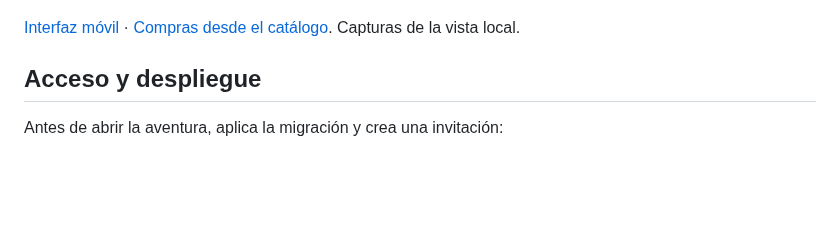
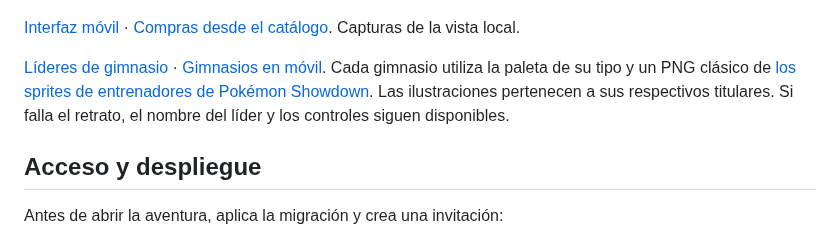
Before and after one commit to kevin0018/PokeShop, a Markdown page: docs/adventure.es.md, the part around the change. Rendered like a GitHub page; blank space fills up the shorter version.

Commit message:
feat: personalize gym cards with leader sprites and type colors

```diff
--- a/docs/adventure.es.md
+++ b/docs/adventure.es.md
@@ -7,6 +7,8 @@ La aventura es un reto privado de Kanto para un jugador, junto al catálogo púb
 [![Interfaz real del combate local](adventure.png)](adventure.png)
 
 [Interfaz móvil](adventure-mobile.png) · [Compras desde el catálogo](catalog-trainer.png). Capturas de la vista local.
+
+[Líderes de gimnasio](gyms.png) · [Gimnasios en móvil](gyms-mobile.png). Cada gimnasio utiliza la paleta de su tipo y un PNG clásico de [los sprites de entrenadores de Pokémon Showdown](https://play.pokemonshowdown.com/sprites/trainers/). Las ilustraciones pertenecen a sus respectivos titulares. Si falla el retrato, el nombre del líder y los controles siguen disponibles.
 
 ## Acceso y despliegue
 
```
Also changed, not shown: docs/adventure.md (+2 -0 lines), docs/gyms-mobile.png (added), docs/gyms.png (added), 4 other files.
